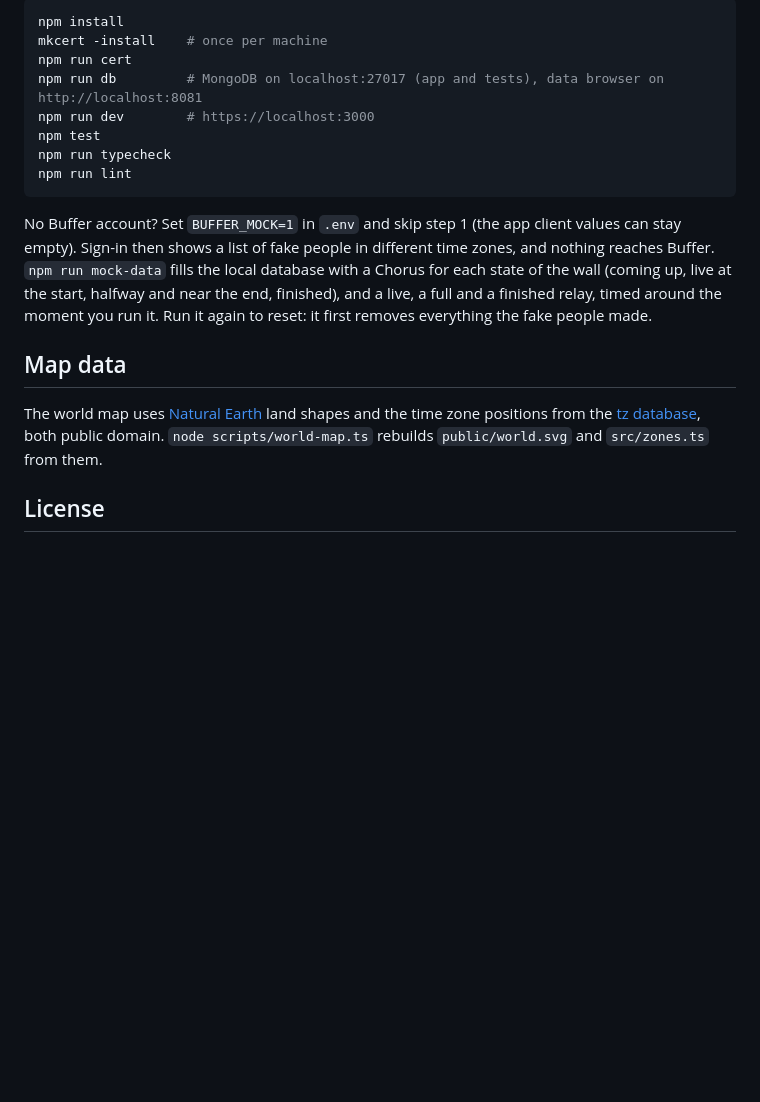
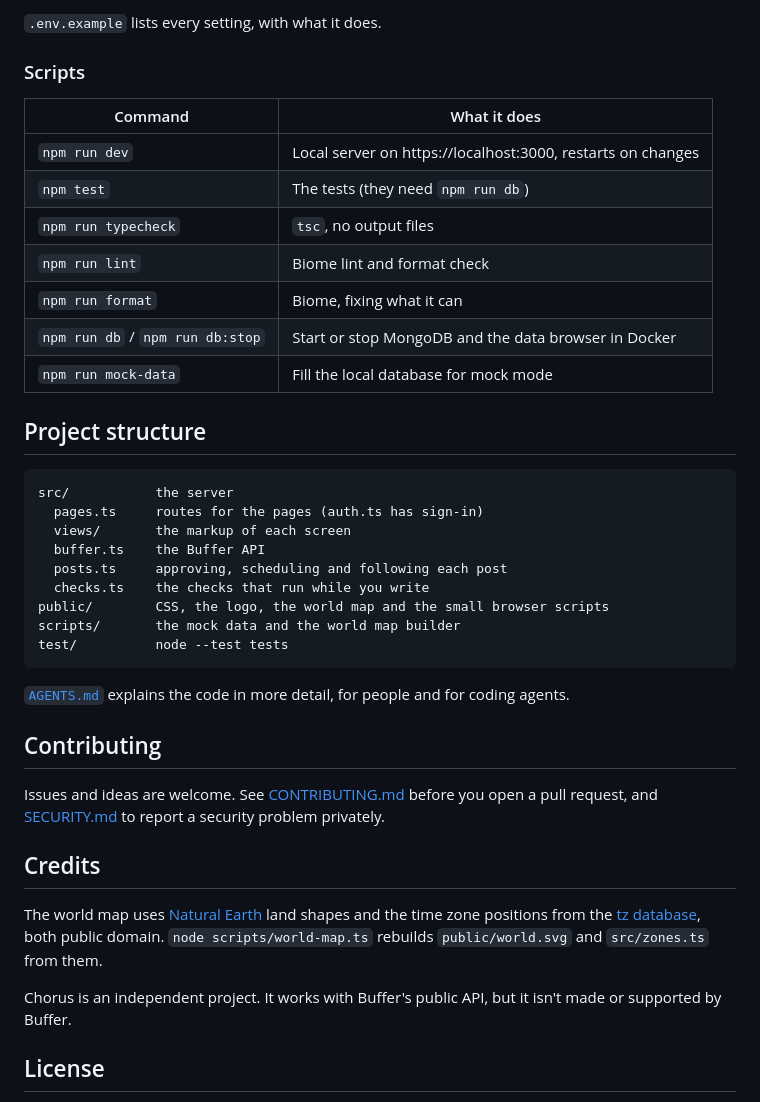
Before and after one commit to peetya/chorus, a Markdown page: README.md, the part around one of its changes. GitHub-like rendering; blank space fills up the shorter version.

````diff
--- a/README.md
+++ b/README.md
@@ -20,28 +100,48 @@ only accepts https redirect URIs, localhost too).
 
-```bash
-npm install
-mkcert -install    # once per machine
-npm run cert
-npm run db         # MongoDB on localhost:27017 (app and tests), data browser on http://localhost:8081
-npm run dev        # https://localhost:3000
-npm test
-npm run typecheck
-npm run lint
+`.env.example` lists every setting, with what it does.
+
+### Scripts
+
+| Command                          | What it does                                                |
+| -------------------------------- | ----------------------------------------------------------- |
+| `npm run dev`                    | Local server on https://localhost:3000, restarts on changes |
+| `npm test`                       | The tests (they need `npm run db`)                          |
+| `npm run typecheck`              | `tsc`, no output files                                      |
+| `npm run lint`                   | Biome lint and format check                                 |
+| `npm run format`                 | Biome, fixing what it can                                   |
+| `npm run db` / `npm run db:stop` | Start or stop MongoDB and the data browser in Docker        |
+| `npm run mock-data`              | Fill the local database for mock mode                       |
+
+## Project structure
+
+```
+src/           the server
+  pages.ts     routes for the pages (auth.ts has sign-in)
+  views/       the markup of each screen
+  buffer.ts    the Buffer API
+  posts.ts     approving, scheduling and following each post
+  checks.ts    the checks that run while you write
+public/        CSS, the logo, the world map and the small browser scripts
+scripts/       the mock data and the world map builder
+test/          node --test tests
 ```
 
-No Buffer account? Set `BUFFER_MOCK=1` in `.env` and skip step 1 (the app client values can stay empty).
-Sign-in then shows a list of fake people in different time zones, and nothing reaches Buffer.
-`npm run mock-data` fills the local database with a Chorus for each state of the wall (coming up, live at
-the start, halfway and near the end, finished), and a live, a full and a finished relay, timed around the
-moment you run it. Run it again to reset:
-it first removes everything the fake people made.
+[`AGENTS.md`](AGENTS.md) explains the code in more detail, for people and for coding agents.
 
-## Map data
+## Contributing
+
+Issues and ideas are welcome. See [CONTRIBUTING.md](CONTRIBUTING.md) before you open a pull request, and
+[SECURITY.md](SECURITY.md) to report a security problem privately.
+
+## Credits
 
 The world map uses [Natural Earth](https://www.naturalearthdata.com/) land shapes and the time zone
 positions from the [tz database](https://www.iana.org/time-zones), both public domain.
 `node scripts/world-map.ts` rebuilds `public/world.svg` and `src/zones.ts` from them.
 
+Chorus is an independent project. It works with Buffer's public API, but it isn't made or supported by
+Buffer.
+
 ## License
 
 [FSL-1.1-ALv2](LICENSE.md): you can read, run and change the code, but not offer it as a competing service.
````
Also changed, not shown: other parts of README.md (+93 -13 lines), docs/images/landing.png (added), docs/images/relay.png (added), docs/images/wave.png (added).
